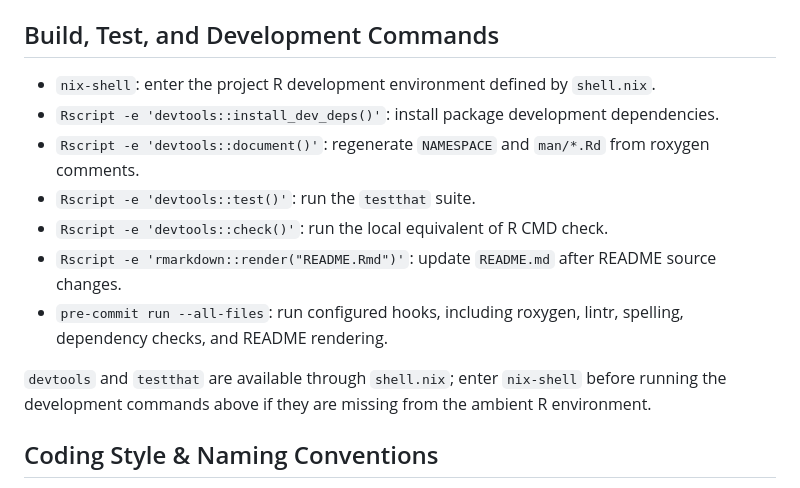
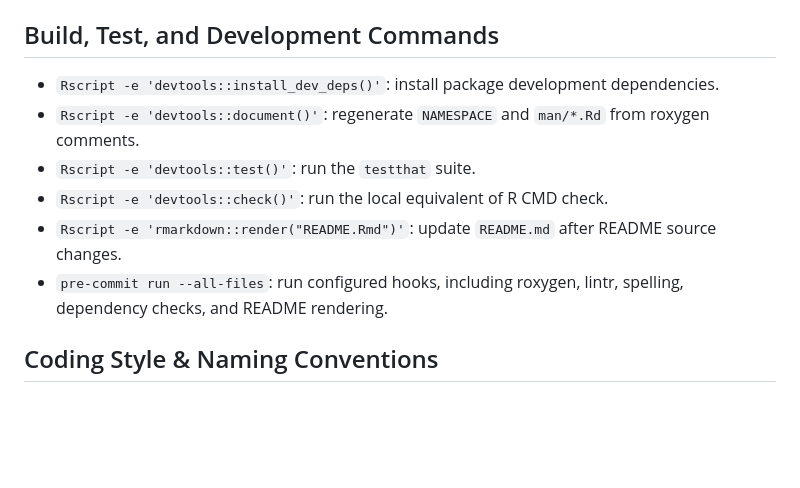
Before and after one commit to lyh970817/qualtdict, a Markdown page: AGENTS.md, the part around the change. GitHub-like rendering; blank space fills up the shorter version.

Commit message:
Update agent development instructions

```diff
--- a/AGENTS.md
+++ b/AGENTS.md
@@ -6,17 +6,12 @@ This is an R package for generating Qualtrics variable dictionaries and labelled
 
 ## Build, Test, and Development Commands
 
-- `nix-shell`: enter the project R development environment defined by `shell.nix`.
 - `Rscript -e 'devtools::install_dev_deps()'`: install package development dependencies.
 - `Rscript -e 'devtools::document()'`: regenerate `NAMESPACE` and `man/*.Rd` from roxygen comments.
 - `Rscript -e 'devtools::test()'`: run the `testthat` suite.
 - `Rscript -e 'devtools::check()'`: run the local equivalent of R CMD check.
 - `Rscript -e 'rmarkdown::render("README.Rmd")'`: update `README.md` after README source changes.
 - `pre-commit run --all-files`: run configured hooks, including roxygen, lintr, spelling, dependency checks, and README rendering.
-
-`devtools` and `testthat` are available through `shell.nix`; enter
-`nix-shell` before running the development commands above if they are missing
-from the ambient R environment.
 
 ## Coding Style & Naming Conventions
 
```
